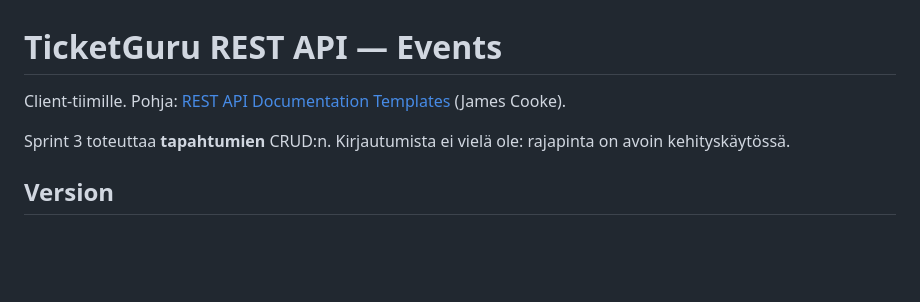
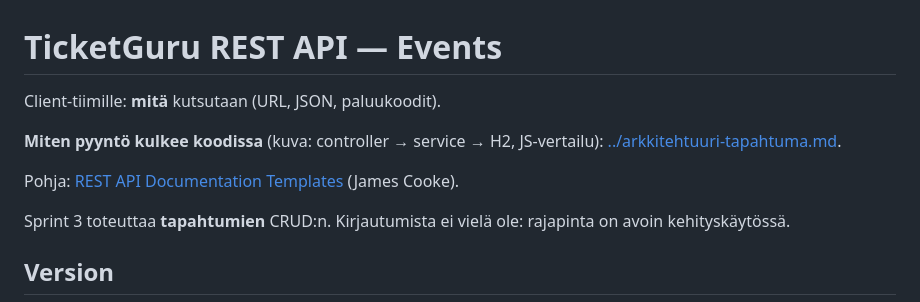
Before and after one commit to petlappa/ohjelmistoprojekti1, a Markdown page: docs/api/events.md, the part around the change. Rendered like a GitHub page; blank space fills up the shorter version.

```diff
--- a/docs/api/events.md
+++ b/docs/api/events.md
@@ -1,6 +1,10 @@
 # TicketGuru REST API — Events
 
-Client-tiimille. Pohja: [REST API Documentation Templates](https://github.com/jamescooke/restapidocs) (James Cooke).
+Client-tiimille: **mitä** kutsutaan (URL, JSON, paluukoodit).
+
+**Miten pyyntö kulkee koodissa** (kuva: controller → service → H2, JS-vertailu): [../arkkitehtuuri-tapahtuma.md](../arkkitehtuuri-tapahtuma.md).
+
+Pohja: [REST API Documentation Templates](https://github.com/jamescooke/restapidocs) (James Cooke).
 
 Sprint 3 toteuttaa **tapahtumien** CRUD:n. Kirjautumista ei vielä ole: rajapinta on avoin kehityskäytössä.
 
```
Also changed, not shown: docs/arkkitehtuuri-tapahtuma.md (+20 -3 lines), docs/kuvat/pyynto-kulku-tapahtuma.png (added).
